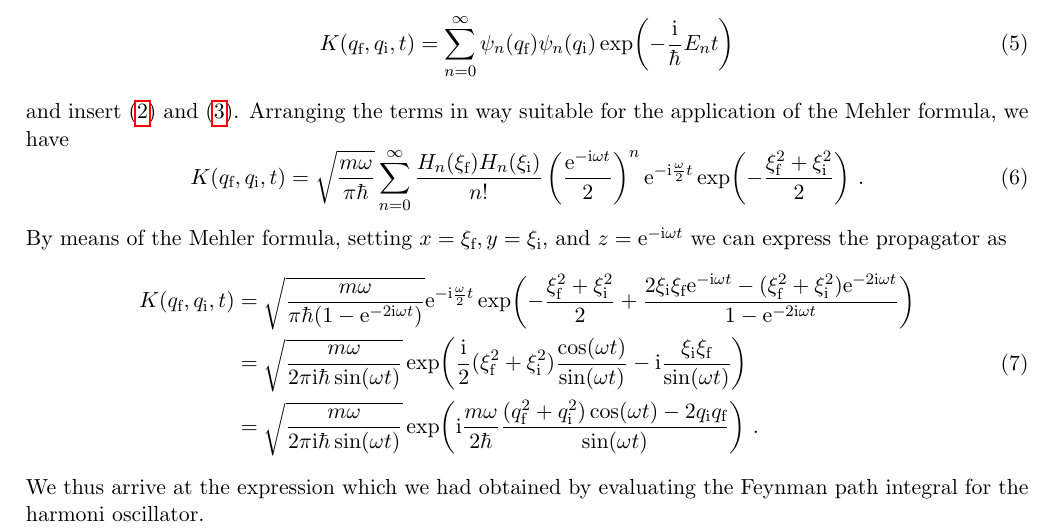
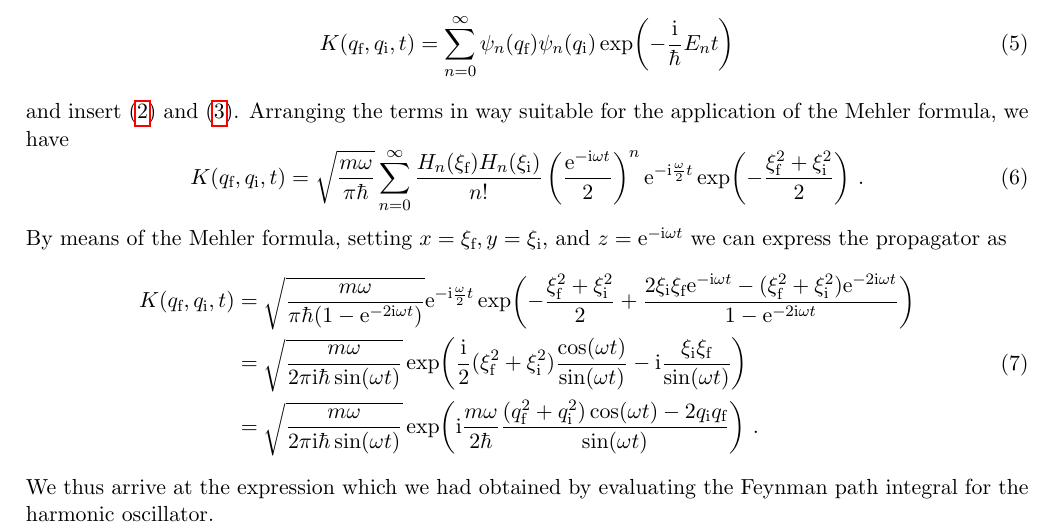
Before and after one commit to gertingold/feynman-intro, a LaTeX problem sheet (exercises/exercise_6.tex): part of the page, cut so that both start at the same text. Compiled offline with pdfLaTeX.

Commit message:
typo corrected

```diff
--- a/exercises/exercise_6.tex
+++ b/exercises/exercise_6.tex
@@ -77,6 +77,6 @@ $z=\text{e}^{-\text{i}\omega t}$ we can express the propagator as
  \end{aligned}
 \end{equation}
 We thus arrive at the expression which we had obtained by evaluating the Feynman path integral for
-the harmoni oscillator.
+the harmonic oscillator.
 
 \end{document}
```
Also changed, not shown: exercises/exercise_6.pdf.
